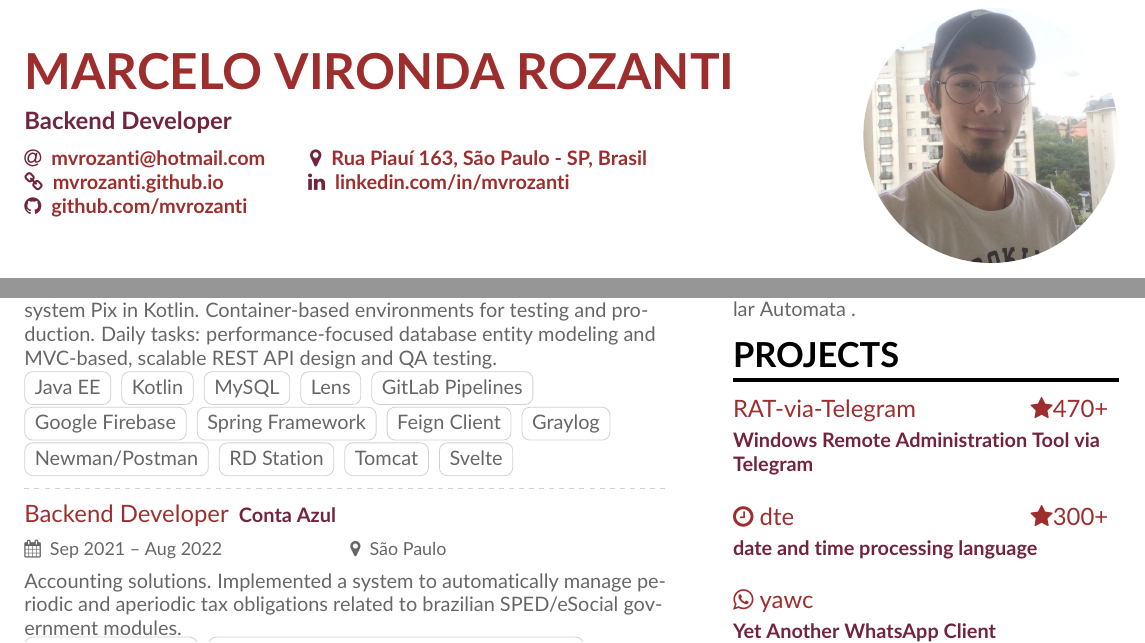
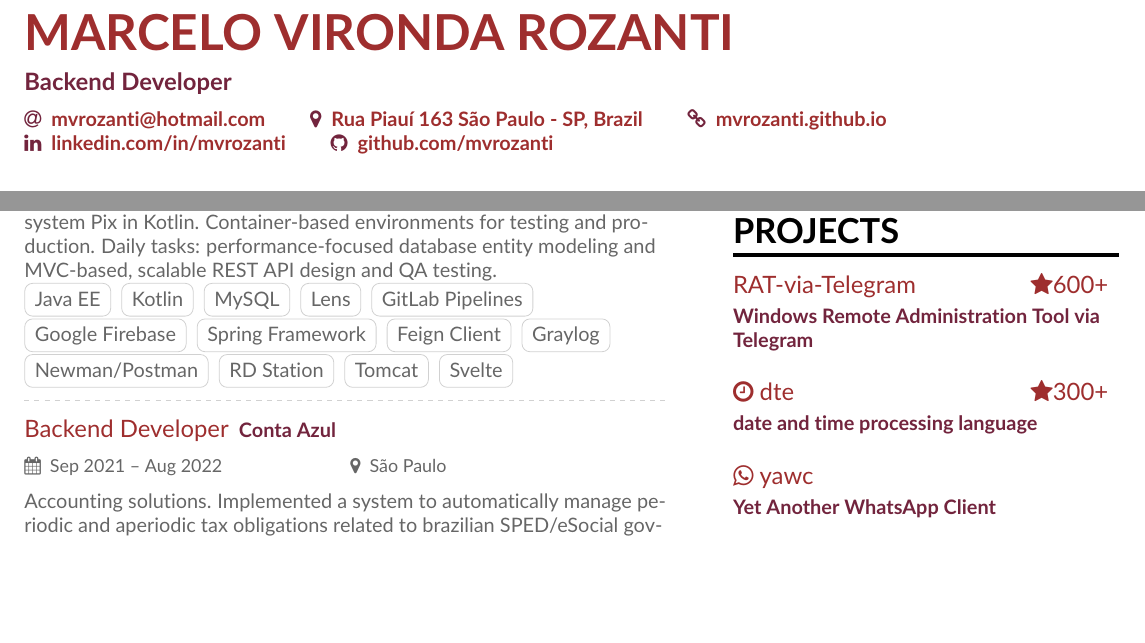
Before and after one commit to mvrozanti/cv, a LaTeX CV (en/sample.tex, which reads en/sample-p1sidebar.tex): two parts of the page, joined at a grey line, cut so that both start at the same text, the shorter picture padded with empty space. Compiled offline with pdfLaTeX.

Commit message:
Remove picture

```diff
--- a/en/sample-p1sidebar.tex
+++ b/en/sample-p1sidebar.tex
@@ -50,7 +50,7 @@ Bachelor dissertation: Three Experiments with Asynchronous Update schedule by Ne
 
 
 \cvsection{Projects}
-\cvevent{\href{https://github.com/mvrozanti/RAT-via-Telegram/}{RAT-via-Telegram}\hfill{\faStar}470+}{\\Windows Remote Administration Tool via Telegram}{}{}
+\cvevent{\href{https://github.com/mvrozanti/RAT-via-Telegram/}{RAT-via-Telegram}\hfill{\faStar}600+}{\\Windows Remote Administration Tool via Telegram}{}{}
 \medskip
 
 \cvevent{\href{https://github.com/mvrozanti/dte}\faClockO{ dte}\hfill{\faStar}300+}{{\\} date and time processing language}{}{}
--- a/en/sample.tex
+++ b/en/sample.tex
@@ -66,15 +66,14 @@
 \begin{document}
 \name{Marcelo Vironda Rozanti}
 \tagline{Backend Developer}
-\photo{4.5cm}{moi}
+% \photo{3.7cm}{moi}
 \personalinfo{%
   % Not all of these are required!
   % You can add your own with \printinfo{symbol}{detail}
   \email{mvrozanti@hotmail.com}
-  \location{Rua Piauí 163, São Paulo - SP, Brasil}
-  \homepage{mvrozanti.github.io}
-  % \twitter{@twitterhandle}
-  \hspace{0.7cm}\linkedin{linkedin.com/in/mvrozanti}
+  \location{Rua Piauí 163 São Paulo - SP, Brazil}
+  \homepage{mvrozanti.github.io} \\
+  \linkedin{linkedin.com/in/mvrozanti}
   \github{github.com/mvrozanti}
   %% You MUST add the academicons option to \documentclass, then compile with LuaLaTeX or XeLaTeX, if you want to use \orcid or other academicons commands.
   % \orcid{orcid.org/0000-0000-0000-0000}
```
Also changed, not shown: ptbr/sample-p1sidebar.tex (+1 -1 lines), ptbr/sample.tex (+4 -4 lines), cv-1.png (deleted), cv-ptbr-1.png (added), en/sample.pdf, ptbr/sample.pdf, 1 other file.
